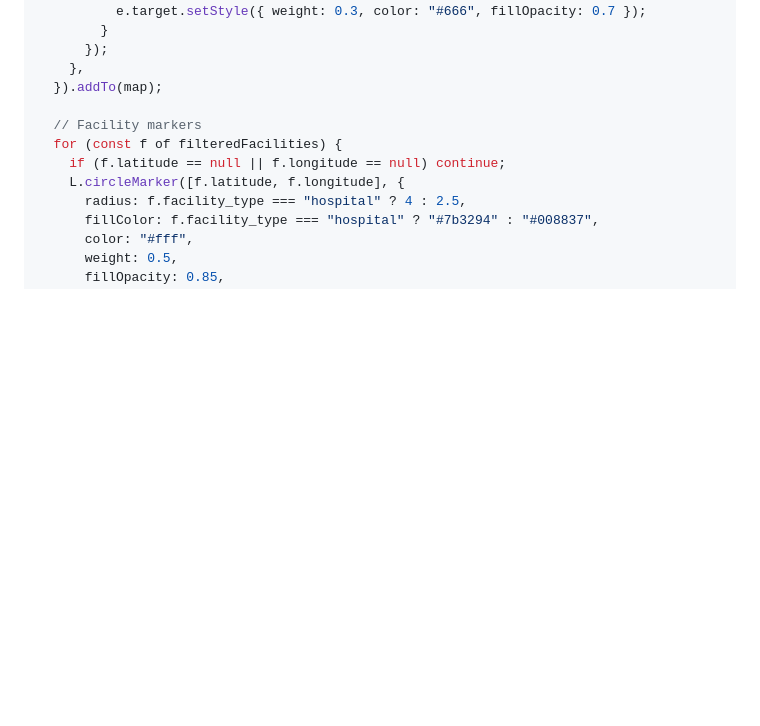
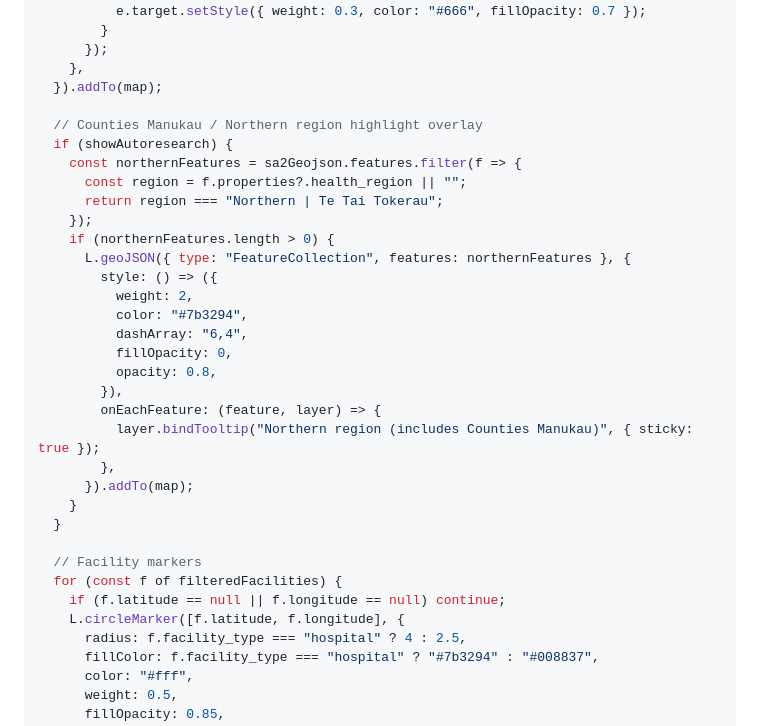
Before and after one commit to danwaterfield/health-policy-nz, a Markdown page: src/access.md, the part around one of its changes. Drawn GitHub-style; blank space fills up the shorter version.

```diff
--- a/src/access.md
+++ b/src/access.md
@@ -364,6 +407,28 @@ const colorBy = hasAccess ? "travel_time" : "deprivation";
       });
     },
   }).addTo(map);
+
+  // Counties Manukau / Northern region highlight overlay
+  if (showAutoresearch) {
+    const northernFeatures = sa2Geojson.features.filter(f => {
+      const region = f.properties?.health_region || "";
+      return region === "Northern | Te Tai Tokerau";
+    });
+    if (northernFeatures.length > 0) {
+      L.geoJSON({ type: "FeatureCollection", features: northernFeatures }, {
+        style: () => ({
+          weight: 2,
+          color: "#7b3294",
+          dashArray: "6,4",
+          fillOpacity: 0,
+          opacity: 0.8,
+        }),
+        onEachFeature: (feature, layer) => {
+          layer.bindTooltip("Northern region (includes Counties Manukau)", { sticky: true });
+        },
+      }).addTo(map);
+    }
+  }
 
   // Facility markers
   for (const f of filteredFacilities) {
```
Also changed, not shown: other parts of src/access.md (+43 -0 lines).
